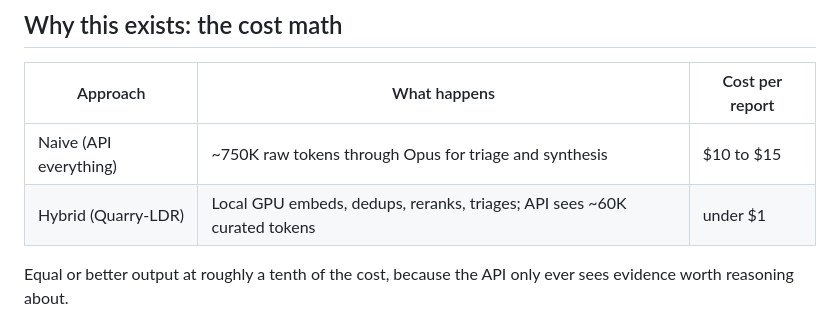
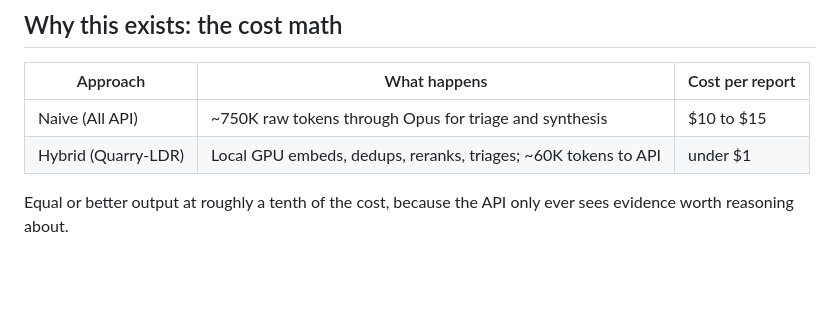
Before and after one commit to vignesh-nagarajan-vn/Quarry-LDR, a Markdown page: README.md, the part around the change. Rendered like a GitHub page; blank space fills up the shorter version.

Commit message:
Update cost math table in README

```diff
--- a/README.md
+++ b/README.md
@@ -27,8 +27,8 @@ Then prompt Claude Code to:
 
 | Approach | What happens | Cost per report |
 | --- | --- | --- |
-| Naive (API everything) | ~750K raw tokens through Opus for triage and synthesis | $10 to $15 |
-| Hybrid (Quarry-LDR) | Local GPU embeds, dedups, reranks, triages; API sees ~60K curated tokens | under $1 |
+| Naive (All API) | ~750K raw tokens through Opus for triage and synthesis | $10 to $15 |
+| Hybrid (Quarry-LDR) | Local GPU embeds, dedups, reranks, triages; ~60K tokens to API | under $1 |
 
 Equal or better output at roughly a tenth of the cost, because the API only ever sees evidence worth reasoning about.
 
```
